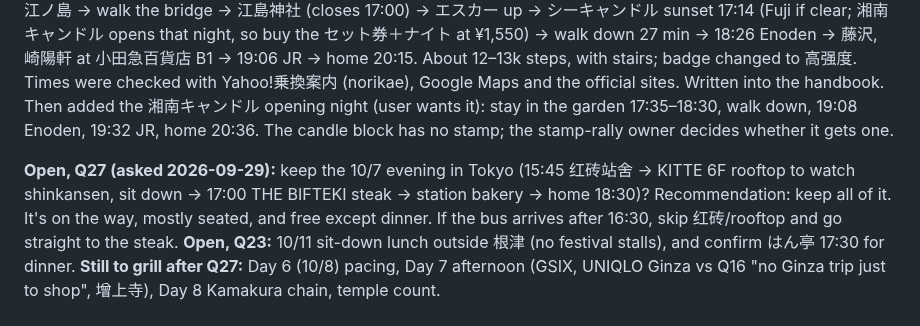
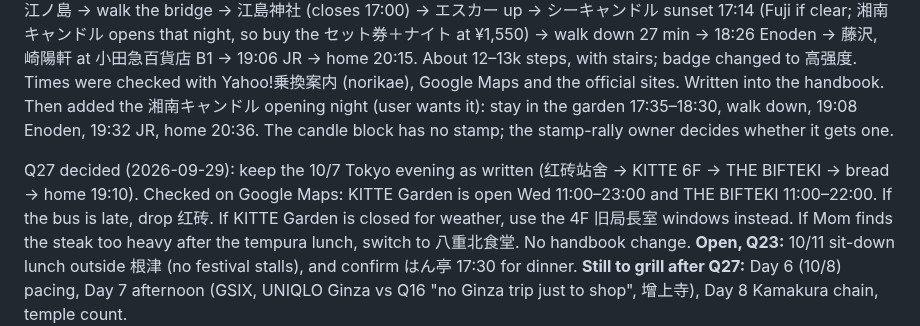
Before and after one commit to weikhang95/tokyo-trip-2026, a Markdown page: grill-progress.md, the part around the change. Drawn GitHub-style.

Commit message:
grill-progress: Q27 — keep the 10/7 Tokyo evening
Claude-Session: https://claude.ai/code/session_01CQ8Brf5ppgREvKoBFJH4td

```diff
--- a/grill-progress.md
+++ b/grill-progress.md
@@ -53,7 +53,7 @@ Q26 decided: keep the full 10/7 five-lake dawn loop from 04:30 as written. Mom i
 
 Q28 decided (2026-09-29, Mom's request): **10/10 drops Yokohama** for more Kamakura plus Enoshima. Leave 07:20 and take the 08:09 Tokyo B5 → 09:03 Kamakura train. Then: 報国寺 09:25 → 鶴岡八幡宮 (proper visit) 10:30 → 小町通 → 11:54 Enoden → 長谷寺 12:05 → 大仏 12:55 → 13:37 Enoden → ことぶき屋 14:00 (unchanged) → 15:02 to 江ノ島 → walk the bridge → 江島神社 (closes 17:00) → エスカー up → シーキャンドル sunset 17:14 (Fuji if clear; 湘南キャンドル opens that night, so buy the セット券＋ナイト at ¥1,550) → walk down 27 min → 18:26 Enoden → 藤沢, 崎陽軒 at 小田急百貨店 B1 → 19:06 JR → home 20:15. About 12–13k steps, with stairs; badge changed to 高强度. Times were checked with Yahoo!乗換案内 (norikae), Google Maps and the official sites. Written into the handbook. Then added the 湘南キャンドル opening night (user wants it): stay in the garden 17:35–18:30, walk down, 19:08 Enoden, 19:32 JR, home 20:36. The candle block has no stamp; the stamp-rally owner decides whether it gets one.
 
-**Open, Q27 (asked 2026-09-29):** keep the 10/7 evening in Tokyo (15:45 红砖站舍 → KITTE 6F rooftop to watch shinkansen, sit down → 17:00 THE BIFTEKI steak → station bakery → home 18:30)? Recommendation: keep all of it. It's on the way, mostly seated, and free except dinner. If the bus arrives after 16:30, skip 红砖/rooftop and go straight to the steak.
+Q27 decided (2026-09-29): keep the 10/7 Tokyo evening as written (红砖站舍 → KITTE 6F → THE BIFTEKI → bread → home 19:10). Checked on Google Maps: KITTE Garden is open Wed 11:00–23:00 and THE BIFTEKI 11:00–22:00. If the bus is late, drop 红砖. If KITTE Garden is closed for weather, use the 4F 旧局長室 windows instead. If Mom finds the steak too heavy after the tempura lunch, switch to 八重北食堂. No handbook change.
 **Open, Q23:** 10/11 sit-down lunch outside 根津 (no festival stalls), and confirm はん亭 17:30 for dinner.
 **Still to grill after Q27:** Day 6 (10/8) pacing, Day 7 afternoon (GSIX, UNIQLO Ginza vs Q16 "no Ginza trip just to shop", 增上寺), Day 8 Kamakura chain, temple count.
 
```
